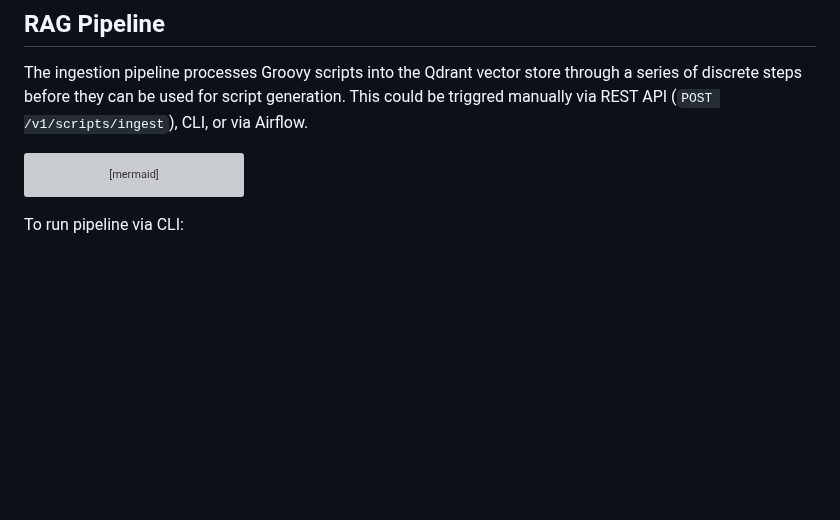
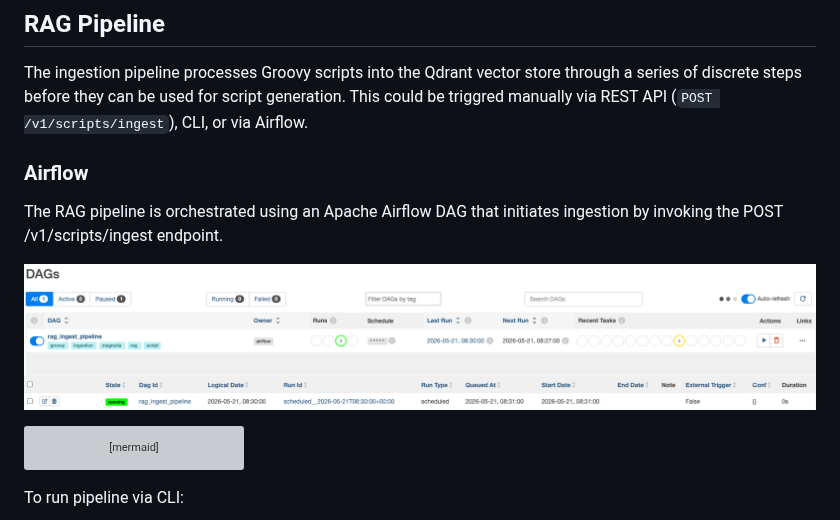
Before and after one commit to kirkalyn13/mgnl-groovy-generator, a Markdown page: README.md, the part around the change. Drawn GitHub-style; pictures changed too: assets/dag-dashboard.png (added), assets/dag-run.png (added); blank space fills up the shorter version; grey boxes are pictures that could not be loaded.

Commit message:
docs: airflow

````diff
--- a/README.md
+++ b/README.md
@@ -253,6 +253,13 @@ Describes the groovy script pull from `/{script_path}` from a Magnolia CMS insta
 
 The ingestion pipeline processes Groovy scripts into the Qdrant vector store through a series of discrete steps before they can be used for script generation. This could be triggred manually via REST API (`POST /v1/scripts/ingest`), CLI, or via Airflow.
 
+### Airflow
+
+The RAG pipeline is orchestrated using an Apache Airflow DAG that initiates ingestion by invoking the POST /v1/scripts/ingest endpoint.
+
+![DAG Dashboard](./assets/dag-dashboard.png)
+![DAG Run](./assets/dag-run.png)
+
 ```mermaid
 flowchart LR
     Groovy[".groovy files"] --> Load
````
